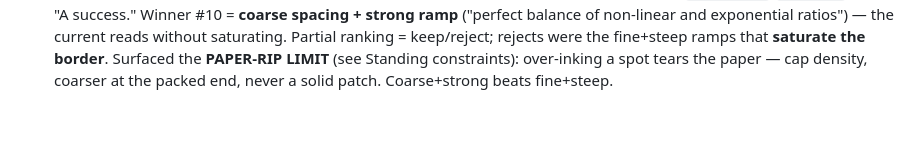
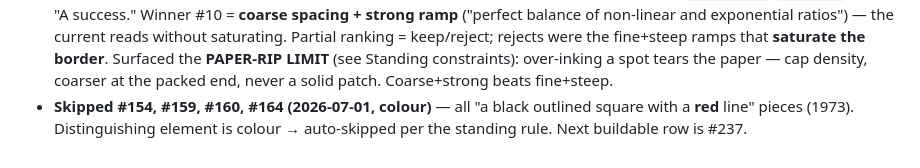
Before and after one commit to arvandtiv/polar-plotter, a Markdown page: ai-training/LEARNINGS.md, the part around the change. Drawn GitHub-style; blank space fills up the shorter version.

```diff
--- a/ai-training/LEARNINGS.md
+++ b/ai-training/LEARNINGS.md
@@ -175,3 +175,6 @@ cell count is the dominant lever; both crisp and soft hand work at fine grain.)
   Partial ranking = keep/reject; rejects were the fine+steep ramps that **saturate the border**.
   Surfaced the **PAPER-RIP LIMIT** (see Standing constraints): over-inking a spot tears the paper —
   cap density, coarser at the packed end, never a solid patch. Coarse+strong beats fine+steep.
+- **Skipped #154, #159, #160, #164 (2026-07-01, colour)** — all "a black outlined square with a
+  **red** line" pieces (1973). Distinguishing element is colour → auto-skipped per the standing rule.
+  Next buildable row is #237.
```
Also changed, not shown: ai-training/HANDOFF.md (+2 -1 lines).
